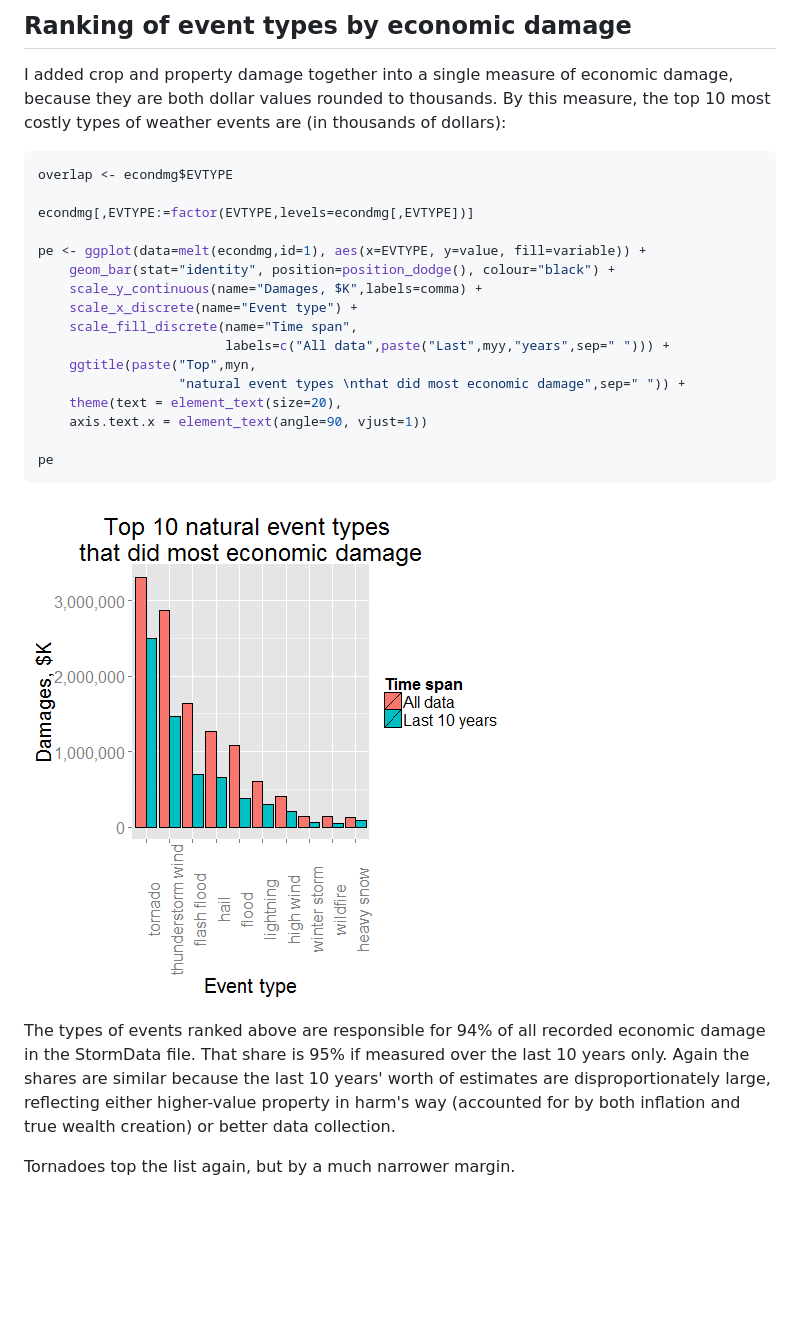
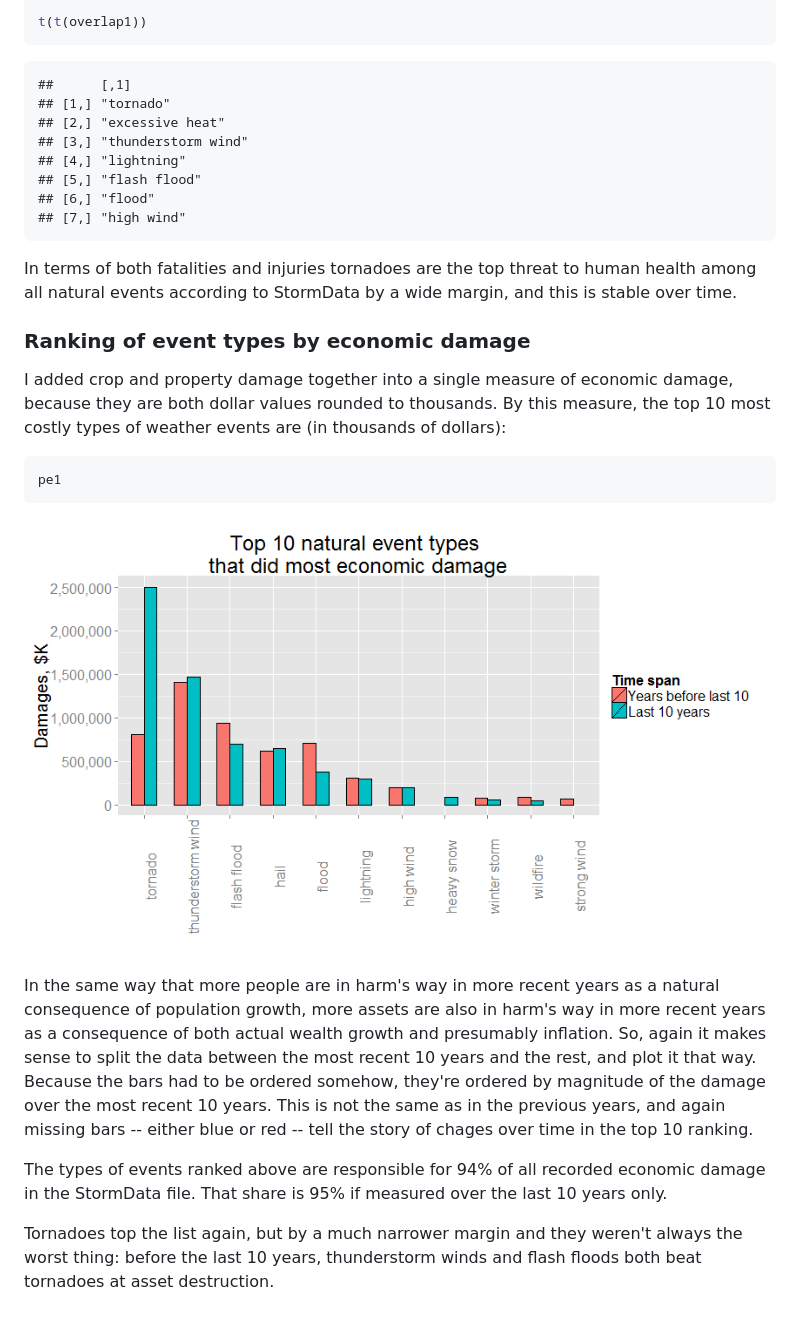
Before and after one commit to ghuiber/rr2, a Markdown page: PA2_template.md, the part around the change printed below. Drawn GitHub-style; pictures changed too: figure/econdmg.png; blank space fills up the shorter version.

Commit message:
Finished product
Checked against rubric. All looks good.

````diff
--- a/PA2_template.md
+++ b/PA2_template.md
@@ -301,29 +402,33 @@ In terms of both fatalities and injuries tornadoes are the top threat to human h
 
-## Ranking of event types by economic damage
+```r
+t(t(overlap1))
+```
+
+```
+##      [,1]
+## [1,] "tornado"
+## [2,] "excessive heat"
+## [3,] "thunderstorm wind"
+## [4,] "lightning"
+## [5,] "flash flood"
+## [6,] "flood"
+## [7,] "high wind"
+```
+
+In terms of both fatalities and injuries tornadoes are the top threat to human health among all natural events according to StormData by a wide margin, and this is stable over time.
+
+### Ranking of event types by economic damage
 
 I added crop and property damage together into a single measure of economic damage, because they are both dollar values rounded to thousands. By this measure, the top 10 most costly types of weather events are (in thousands of dollars):
 
 ```r
-overlap <- econdmg$EVTYPE
-
-econdmg[,EVTYPE:=factor(EVTYPE,levels=econdmg[,EVTYPE])]
-
-pe <- ggplot(data=melt(econdmg,id=1), aes(x=EVTYPE, y=value, fill=variable)) +
-    geom_bar(stat="identity", position=position_dodge(), colour="black") +
-    scale_y_continuous(name="Damages, $K",labels=comma) +
-    scale_x_discrete(name="Event type") +
-    scale_fill_discrete(name="Time span",
-                        labels=c("All data",paste("Last",myy,"years",sep=" "))) +
-    ggtitle(paste("Top",myn,
-                  "natural event types \nthat did most economic damage",sep=" ")) +
-    theme(text = element_text(size=20),
-    axis.text.x = element_text(angle=90, vjust=1))
-
-pe
+pe1
 ```
 
 ![plot of chunk econdmg](figure/econdmg.png)
 
-The types of events ranked above are responsible for 94% of all recorded economic damage in the StormData file. That share is 95% if measured over the last 10 years only. Again the shares are similar because the last 10 years' worth of estimates are disproportionately large, reflecting either higher-value property in harm's way (accounted for by both inflation and true wealth creation) or better data collection.
+In the same way that more people are in harm's way in more recent years as a natural consequence of population growth, more assets are also in harm's way in more recent years as a consequence of both actual wealth growth and presumably inflation. So, again it makes sense to split the data between the most recent 10 years and the rest, and plot it that way. Because the bars had to be ordered somehow, they're ordered by magnitude of the damage over the most recent 10 years. This is not the same as in the previous years, and again missing bars -- either blue or red -- tell the story of chages over time in the top 10 ranking.
 
-Tornadoes top the list again, but by a much narrower margin.
+The types of events ranked above are responsible for 94% of all recorded economic damage in the StormData file. That share is 95% if measured over the last 10 years only.
+
+Tornadoes top the list again, but by a much narrower margin and they weren't always the worst thing: before the last 10 years, thunderstorm winds and flash floods both beat tornadoes at asset destruction.
````
Also changed, not shown: other parts of PA2_template.md (+156 -55 lines), figure/humanloss1.png, figure/humanloss2.png, 2 other files.
